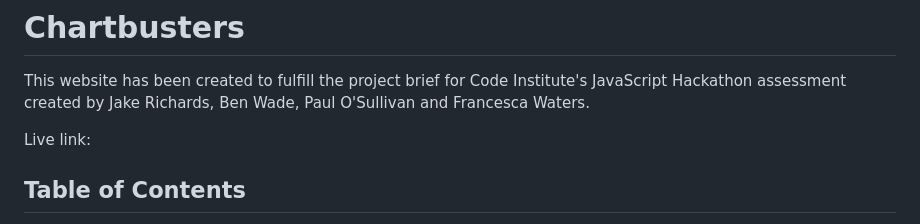
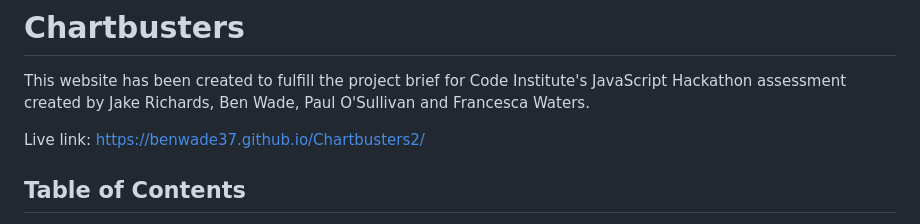
Before and after one commit to benwade37/Chartbusters2, a Markdown page: README.md, the part around one of its changes. Drawn GitHub-style.

```diff
--- a/README.md
+++ b/README.md
@@ -6,7 +6,7 @@ Test your pop knowledge in this epic battle based on official UK chart positions
 
 This website has been created to fulfill the project brief for Code Institute's JavaScript Hackathon assessment created by Jake Richards, Ben Wade, Paul O'Sullivan and Francesca Waters.
 
-Live link:
+Live link: https://benwade37.github.io/Chartbusters2/
 
 ## Table of Contents
 
```
Also changed, not shown: other parts of README.md (+1 -1 lines).
